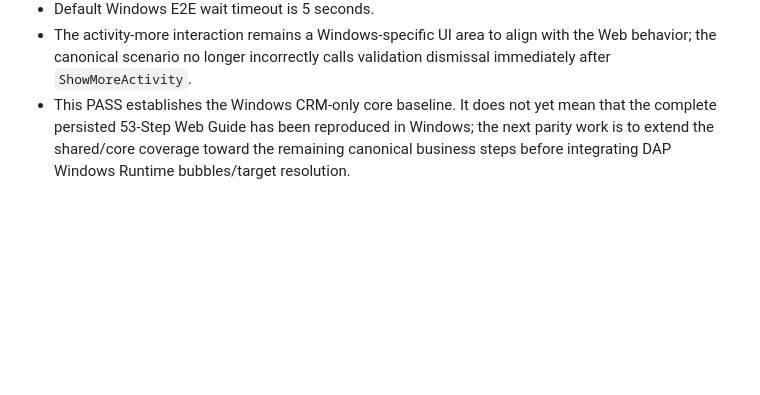
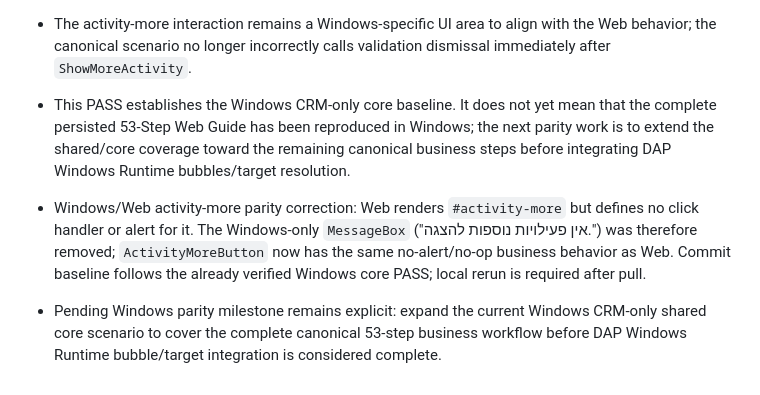
Before and after one commit to shabydevelop-code/DAP-Platform, a Markdown page: CURRENT_STATUS.md, the part around the change. Rendered like a GitHub page; blank space fills up the shorter version.

Commit message:
Document activity parity fix and pending Windows 53-step milestone

```diff
--- a/CURRENT_STATUS.md
+++ b/CURRENT_STATUS.md
@@ -552,3 +552,6 @@ The old combined root `DAP.TestCRM.csproj` and root launch profile were removed
 - Default Windows E2E wait timeout is 5 seconds.
 - The activity-more interaction remains a Windows-specific UI area to align with the Web behavior; the canonical scenario no longer incorrectly calls validation dismissal immediately after `ShowMoreActivity`.
 - This PASS establishes the Windows CRM-only core baseline. It does not yet mean that the complete persisted 53-Step Web Guide has been reproduced in Windows; the next parity work is to extend the shared/core coverage toward the remaining canonical business steps before integrating DAP Windows Runtime bubbles/target resolution.
+
+- Windows/Web activity-more parity correction: Web renders `#activity-more` but defines no click handler or alert for it. The Windows-only `MessageBox` ("אין פעילויות נוספות להצגה.") was therefore removed; `ActivityMoreButton` now has the same no-alert/no-op business behavior as Web. Commit baseline follows the already verified Windows core PASS; local rerun is required after pull.
+- Pending Windows parity milestone remains explicit: expand the current Windows CRM-only shared core scenario to cover the complete canonical 53-step business workflow before DAP Windows Runtime bubble/target integration is considered complete.
```
